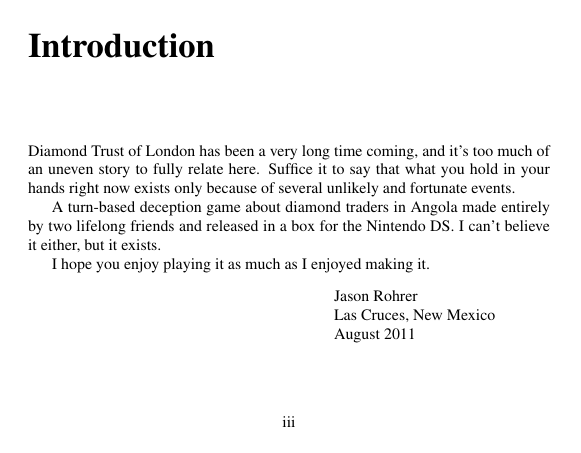
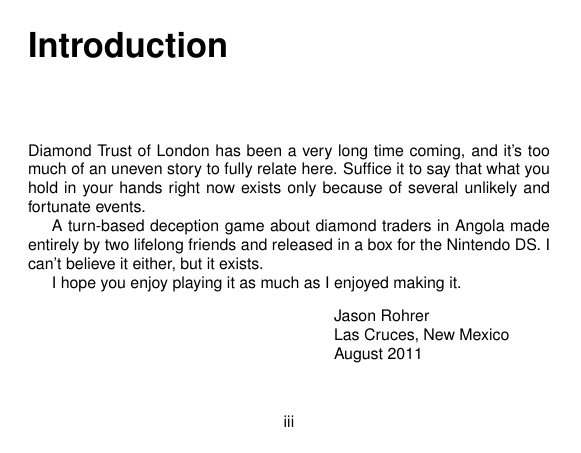
Before and after one commit to jasonrohrer/DiamondTrust, a LaTeX book (documentation/package/manual/body/manualBody.tex): page 3 of 51. Compiled offline with pdfLaTeX.

Commit message:
Considering Helvetica font for legibility.

```diff
--- a/documentation/package/manual/body/manualBody.tex
+++ b/documentation/package/manual/body/manualBody.tex
@@ -1,6 +1,7 @@
 \documentclass[8pt]{extbook}
 \usepackage{epsfig,fullpage,times,graphs}
 
+\renewcommand{\rmdefault}{phv}
 
 \usepackage[dvips]{geometry}
 
```
